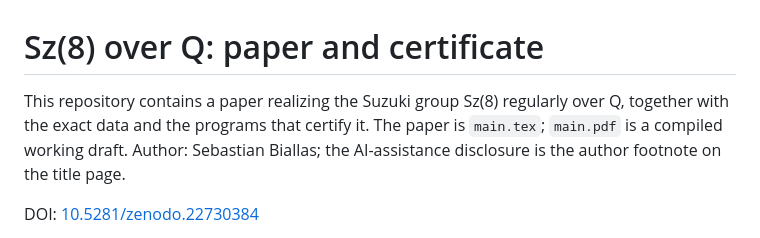
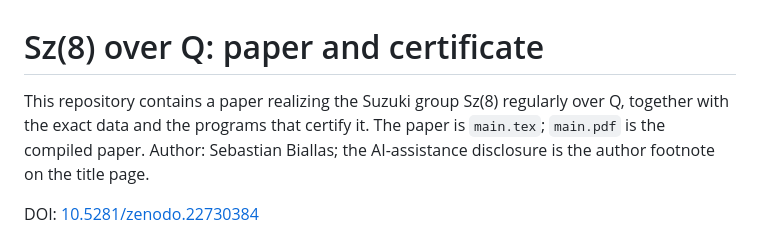
Before and after one commit to sebastianbiallas/sz8-over-q, a Markdown page: README.md, the part around the change. Rendered like a GitHub page.

Commit message:
Remove stale draft label from README

```diff
--- a/README.md
+++ b/README.md
@@ -1,6 +1,6 @@
 # Sz(8) over Q: paper and certificate
 
-This repository contains a paper realizing the Suzuki group Sz(8) regularly over Q, together with the exact data and the programs that certify it. The paper is `main.tex`; `main.pdf` is a compiled working draft. Author: Sebastian Biallas; the AI-assistance disclosure is the author footnote on the title page.
+This repository contains a paper realizing the Suzuki group Sz(8) regularly over Q, together with the exact data and the programs that certify it. The paper is `main.tex`; `main.pdf` is the compiled paper. Author: Sebastian Biallas; the AI-assistance disclosure is the author footnote on the title page.
 
 DOI: [10.5281/zenodo.22730384](https://doi.org/10.5281/zenodo.22730384)
 
```
